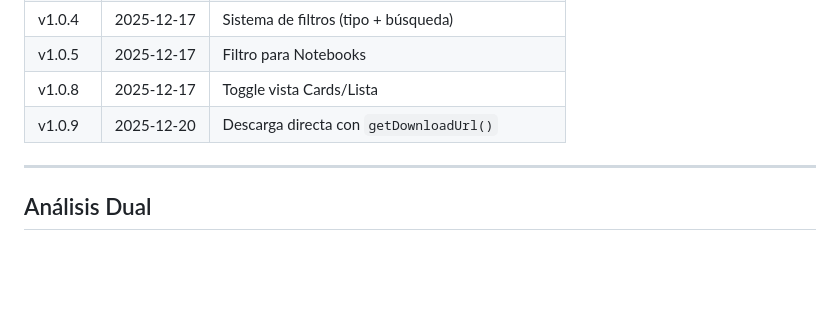
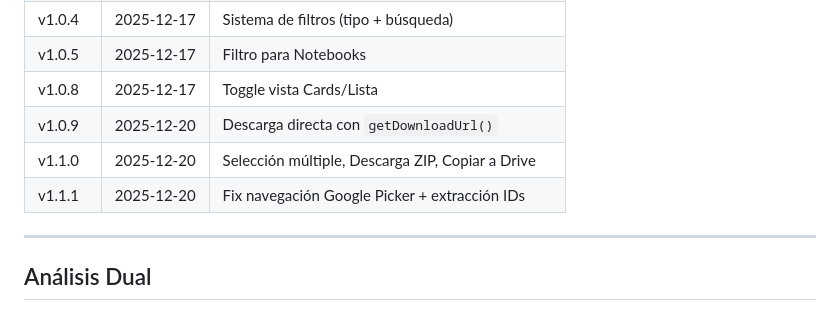
Before and after one commit to cynthiavillagra/classroom_alternativo, a Markdown page: docs/manual/28_materials_frontend.md, the part around the change. Drawn GitHub-style; blank space fills up the shorter version.

```diff
--- a/docs/manual/28_materials_frontend.md
+++ b/docs/manual/28_materials_frontend.md
@@ -259,6 +259,8 @@ Usuario hace click:
 | v1.0.5 | 2025-12-17 | Filtro para Notebooks |
 | v1.0.8 | 2025-12-17 | Toggle vista Cards/Lista |
 | v1.0.9 | 2025-12-20 | Descarga directa con `getDownloadUrl()` |
+| v1.1.0 | 2025-12-20 | Selección múltiple, Descarga ZIP, Copiar a Drive |
+| v1.1.1 | 2025-12-20 | Fix navegación Google Picker + extracción IDs |
 
 ---
 
```
Also changed, not shown: docs/CHECKPOINT.md (+31 -1 lines).
